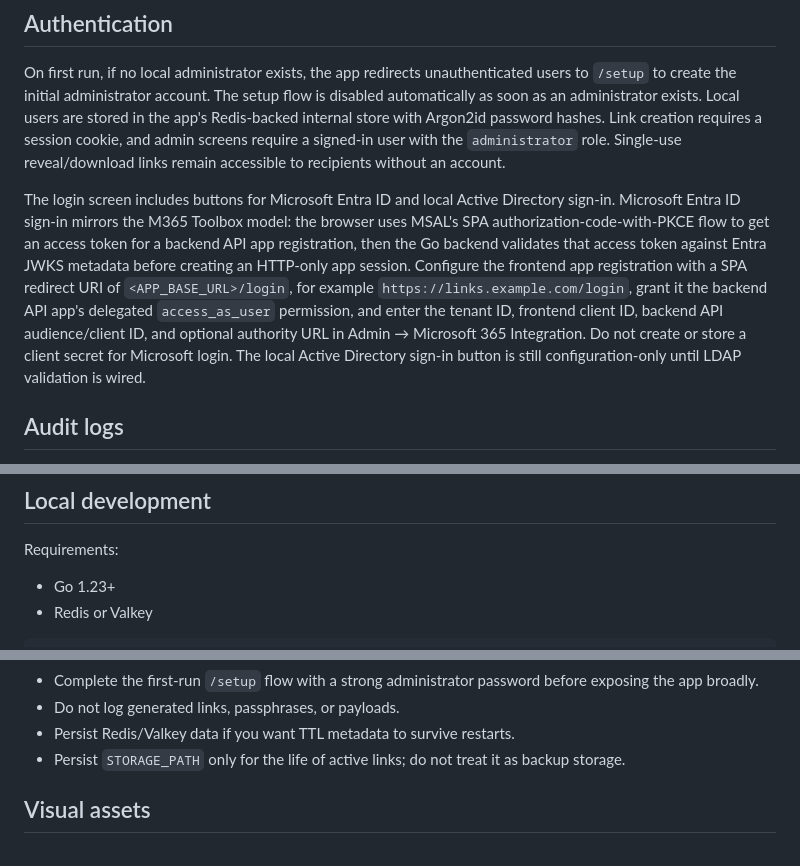
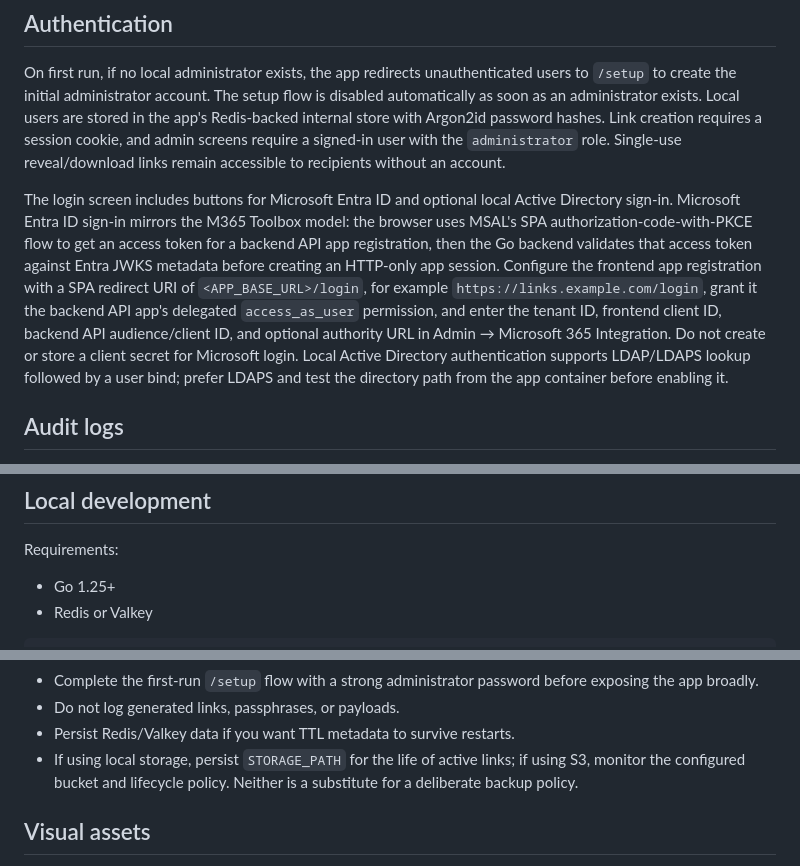
Before and after one commit to albercuba/Ephemeral-Link, a Markdown page: README.md, 3 parts joined by grey strips. Rendered like a GitHub page.

````diff
--- a/README.md
+++ b/README.md
@@ -37,7 +41,7 @@ Passphrases are hashed with Argon2id. The passphrase is verified before the sing
 
 On first run, if no local administrator exists, the app redirects unauthenticated users to `/setup` to create the initial administrator account. The setup flow is disabled automatically as soon as an administrator exists. Local users are stored in the app's Redis-backed internal store with Argon2id password hashes. Link creation requires a session cookie, and admin screens require a signed-in user with the `administrator` role. Single-use reveal/download links remain accessible to recipients without an account.
 
-The login screen includes buttons for Microsoft Entra ID and local Active Directory sign-in. Microsoft Entra ID sign-in mirrors the M365 Toolbox model: the browser uses MSAL's SPA authorization-code-with-PKCE flow to get an access token for a backend API app registration, then the Go backend validates that access token against Entra JWKS metadata before creating an HTTP-only app session. Configure the frontend app registration with a SPA redirect URI of `<APP_BASE_URL>/login`, for example `https://links.example.com/login`, grant it the backend API app's delegated `access_as_user` permission, and enter the tenant ID, frontend client ID, backend API audience/client ID, and optional authority URL in Admin → Microsoft 365 Integration. Do not create or store a client secret for Microsoft login. The local Active Directory sign-in button is still configuration-only until LDAP validation is wired.
+The login screen includes buttons for Microsoft Entra ID and optional local Active Directory sign-in. Microsoft Entra ID sign-in mirrors the M365 Toolbox model: the browser uses MSAL's SPA authorization-code-with-PKCE flow to get an access token for a backend API app registration, then the Go backend validates that access token against Entra JWKS metadata before creating an HTTP-only app session. Configure the frontend app registration with a SPA redirect URI of `<APP_BASE_URL>/login`, for example `https://links.example.com/login`, grant it the backend API app's delegated `access_as_user` permission, and enter the tenant ID, frontend client ID, backend API audience/client ID, and optional authority URL in Admin → Microsoft 365 Integration. Do not create or store a client secret for Microsoft login. Local Active Directory authentication supports LDAP/LDAPS lookup followed by a user bind; prefer LDAPS and test the directory path from the app container before enabling it.
 
 ## Audit logs
 
@@ -114,7 +118,7 @@ Do not reuse the example value above. If you change `ENCRYPTION_MASTER_KEY`, exi
 
 Requirements:
 
-- Go 1.23+
+- Go 1.25+
 - Redis or Valkey
 
 ```sh
@@ -191,7 +215,7 @@ Minimum production requirements:
 - Complete the first-run `/setup` flow with a strong administrator password before exposing the app broadly.
 - Do not log generated links, passphrases, or payloads.
 - Persist Redis/Valkey data if you want TTL metadata to survive restarts.
-- Persist `STORAGE_PATH` only for the life of active links; do not treat it as backup storage.
+- If using local storage, persist `STORAGE_PATH` for the life of active links; if using S3, monitor the configured bucket and lifecycle policy. Neither is a substitute for a deliberate backup policy.
 
 ## Visual assets
 
````
Also changed, not shown: other parts of README.md (+30 -6 lines), docs/production-configuration.md (+1 -1 lines), docs/production-deployment-checklist.md (+9 -6 lines).
